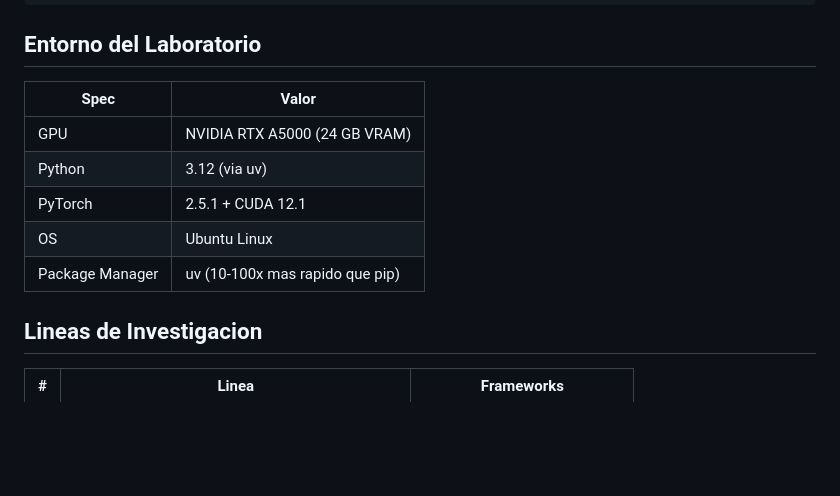
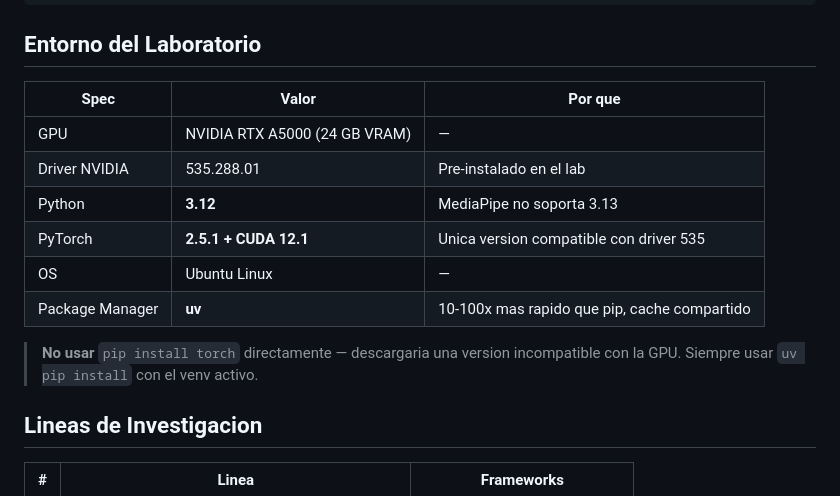
Before and after one commit to juanpablocarrillohortua/semillero-cv, a Markdown page: README.md, the part around the change. GitHub-like rendering; blank space fills up the shorter version.

```diff
--- a/README.md
+++ b/README.md
@@ -71,13 +71,16 @@ semillero-cv/
 
 ## Entorno del Laboratorio
 
-| Spec | Valor |
-|------|-------|
-| GPU | NVIDIA RTX A5000 (24 GB VRAM) |
-| Python | 3.12 (via uv) |
-| PyTorch | 2.5.1 + CUDA 12.1 |
-| OS | Ubuntu Linux |
-| Package Manager | uv (10-100x mas rapido que pip) |
+| Spec | Valor | Por que |
+|------|-------|---------|
+| GPU | NVIDIA RTX A5000 (24 GB VRAM) | — |
+| Driver NVIDIA | 535.288.01 | Pre-instalado en el lab |
+| Python | **3.12** | MediaPipe no soporta 3.13 |
+| PyTorch | **2.5.1 + CUDA 12.1** | Unica version compatible con driver 535 |
+| OS | Ubuntu Linux | — |
+| Package Manager | **uv** | 10-100x mas rapido que pip, cache compartido |
+
+> **No usar** `pip install torch` directamente — descargaria una version incompatible con la GPU. Siempre usar `uv pip install` con el venv activo.
 
 ## Lineas de Investigacion
 
```
Also changed, not shown: AGENTS.md (+13 -6 lines).
